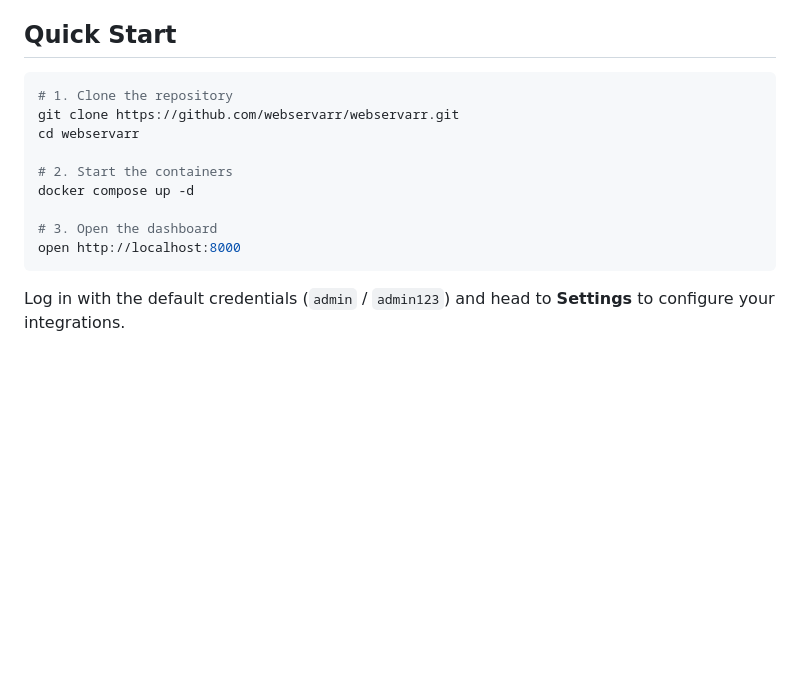
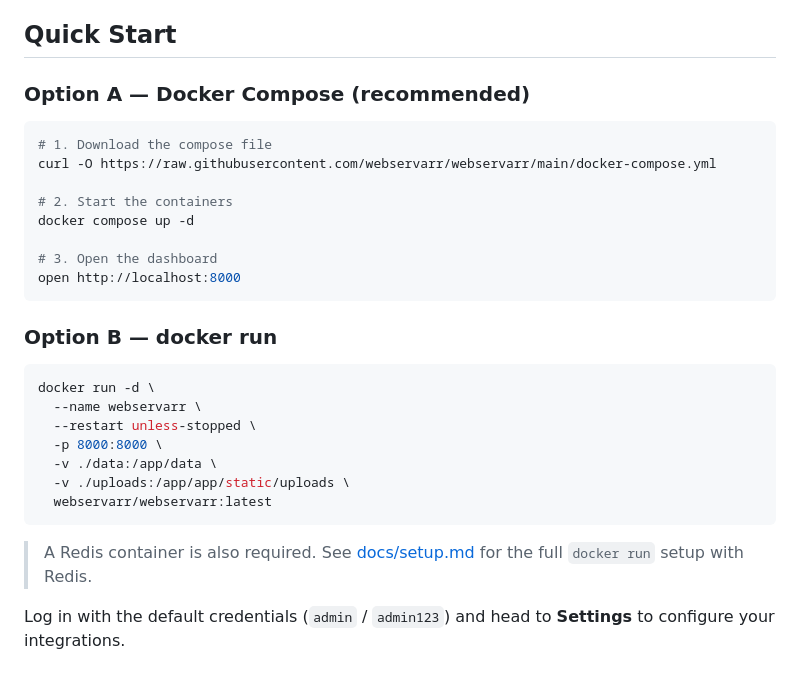
Before and after one commit to JordanFromIT/Webservarr, a Markdown page: README.md, the part around the change. GitHub-like rendering; blank space fills up the shorter version.

Commit message:
docs: add docker run quick start option alongside docker compose

````diff
--- a/README.md
+++ b/README.md
@@ -17,10 +17,11 @@ A self-hosted web dashboard for Plex media server administration. WebServarr bri
 
 ## Quick Start
 
+### Option A — Docker Compose (recommended)
+
 ```bash
-# 1. Clone the repository
-git clone https://github.com/webservarr/webservarr.git
-cd webservarr
+# 1. Download the compose file
+curl -O https://raw.githubusercontent.com/webservarr/webservarr/main/docker-compose.yml
 
 # 2. Start the containers
 docker compose up -d
@@ -28,6 +29,20 @@ docker compose up -d
 # 3. Open the dashboard
 open http://localhost:8000
 ```
+
+### Option B — docker run
+
+```bash
+docker run -d \
+  --name webservarr \
+  --restart unless-stopped \
+  -p 8000:8000 \
+  -v ./data:/app/data \
+  -v ./uploads:/app/app/static/uploads \
+  webservarr/webservarr:latest
+```
+
+> A Redis container is also required. See [docs/setup.md](docs/setup.md) for the full `docker run` setup with Redis.
 
 Log in with the default credentials (`admin` / `admin123`) and head to **Settings** to configure your integrations.
 
````
